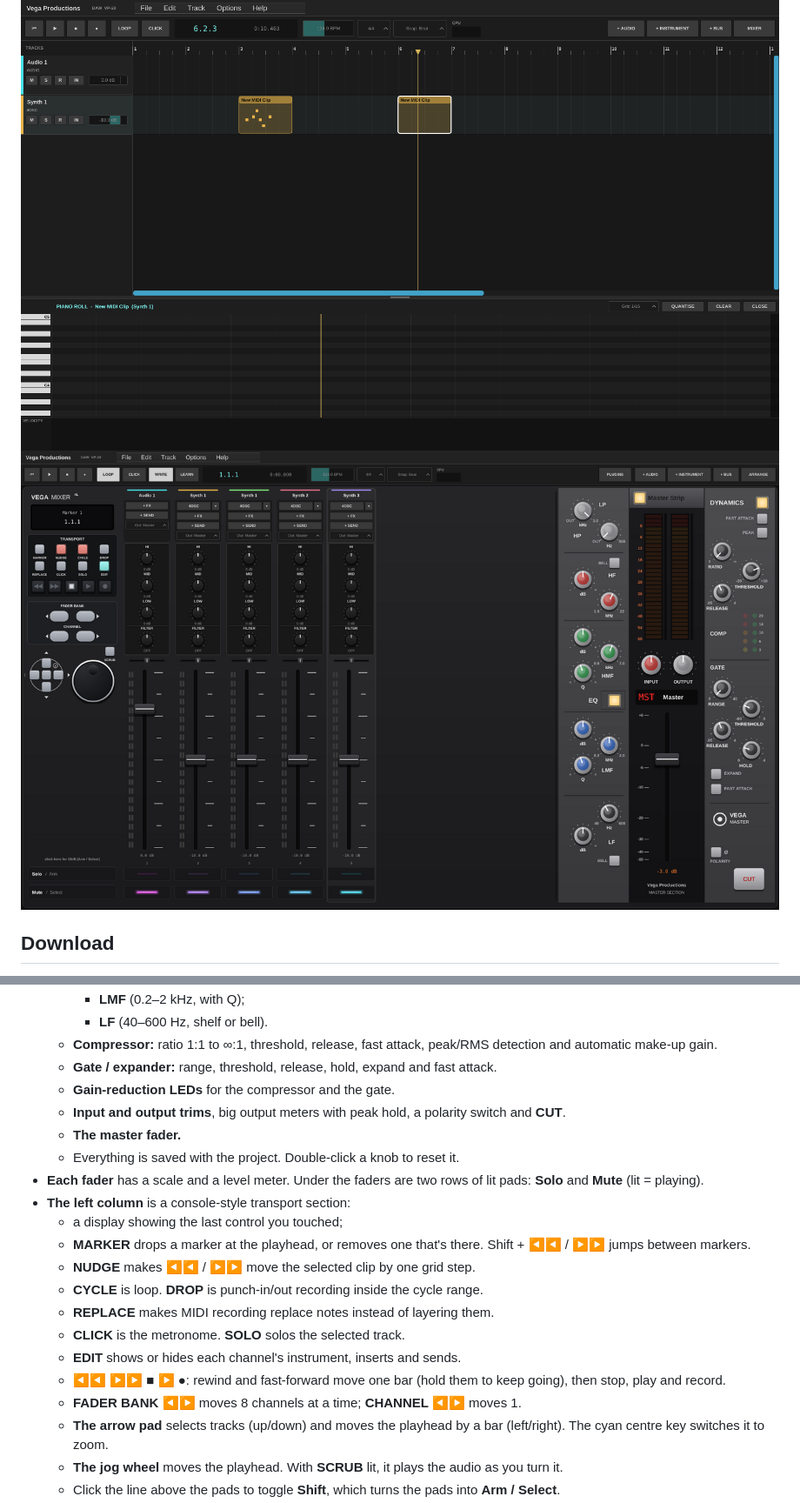
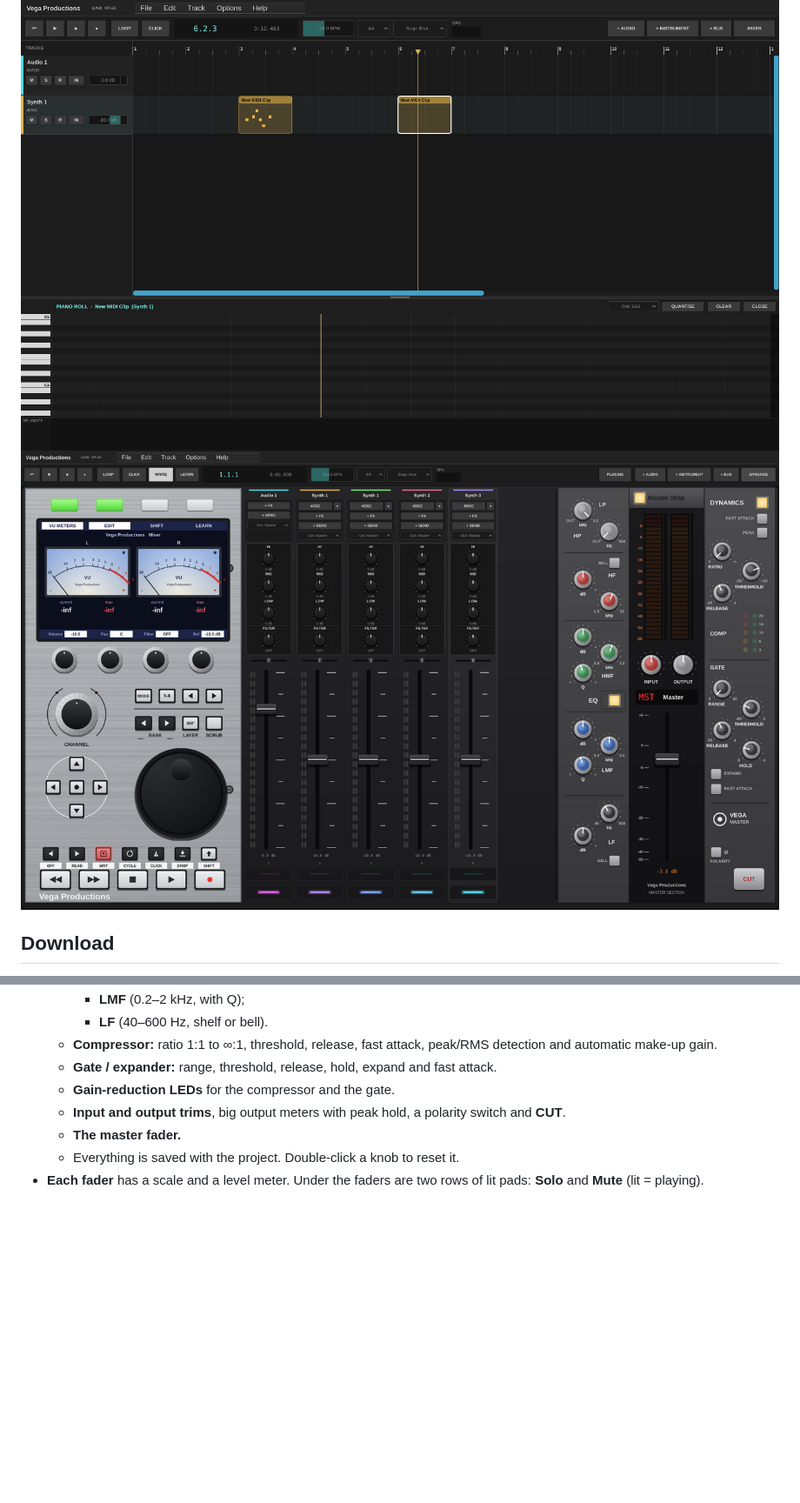
Before and after one commit to DJVega70/vega-daw, a Markdown page: README.md, 2 parts joined by grey strips. Shown at 87% size. Rendered like a GitHub page; pictures changed too: docs/mixer.png; blank space fills up the shorter version.

```diff
--- a/README.md
+++ b/README.md
@@ -35,17 +35,3 @@ First run: **Options > Audio / MIDI settings** (pick ASIO / WASAPI on Windows, C
   - **The master fader.**
   - Everything is saved with the project. Double-click a knob to reset it.
 - **Each fader** has a scale and a level meter. Under the faders are two rows of lit pads: **Solo** and **Mute** (lit = playing).
-- **The left column** is a console-style transport section:
-  - a display showing the last control you touched;
-  - **MARKER** drops a marker at the playhead, or removes one that's there. Shift + ◀◀ / ▶▶ jumps between markers.
-  - **NUDGE** makes ◀◀ / ▶▶ move the selected clip by one grid step.
-  - **CYCLE** is loop. **DROP** is punch-in/out recording inside the cycle range.
-  - **REPLACE** makes MIDI recording replace notes instead of layering them.
-  - **CLICK** is the metronome. **SOLO** solos the selected track.
-  - **EDIT** shows or hides each channel's instrument, inserts and sends.
-  - **◀◀ ▶▶ ■ ▶ ●**: rewind and fast-forward move one bar (hold them to keep going), then stop, play and record.
-  - **FADER BANK ◀▶** moves 8 channels at a time; **CHANNEL ◀▶** moves 1.
-  - **The arrow pad** selects tracks (up/down) and moves the playhead by a bar (left/right). The cyan centre key switches it to zoom.
-  - **The jog wheel** moves the playhead. With **SCRUB** lit, it plays the audio as you turn it.
-  - Click the line above the pads to toggle **Shift**, which turns the pads into **Arm / Select**.
-
```
Also changed, not shown: other parts of README.md (+23 -29 lines), 1 other file.
